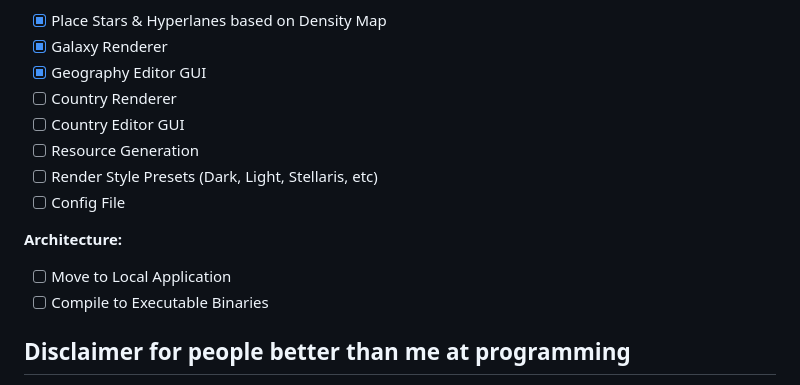
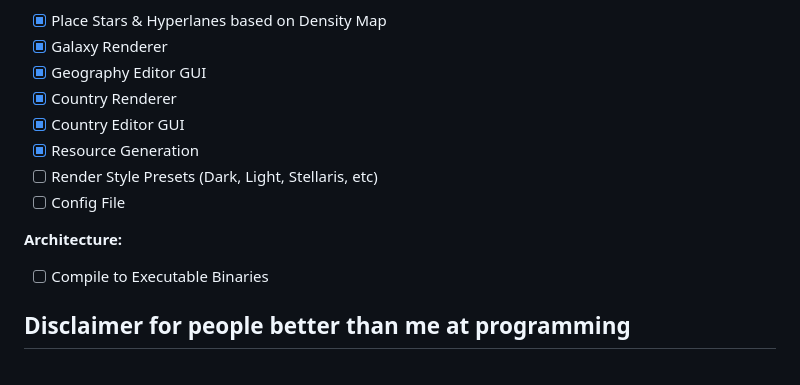
Before and after one commit to Bytestorm5/GalaxyGen, a Markdown page: README.md, the part around the change. GitHub-like rendering.

```diff
--- a/README.md
+++ b/README.md
@@ -87,14 +87,13 @@ TBD
  - [x] Place Stars & Hyperlanes based on Density Map
  - [x] Galaxy Renderer
  - [x] Geography Editor GUI
- - [ ] Country Renderer
- - [ ] Country Editor GUI
- - [ ] Resource Generation
+ - [x] Country Renderer
+ - [x] Country Editor GUI
+ - [x] Resource Generation
  - [ ] Render Style Presets (Dark, Light, Stellaris, etc)
  - [ ] Config File
 
 **Architecture:**
- - [ ] Move to Local Application
  - [ ] Compile to Executable Binaries
 
 ## Disclaimer for people better than me at programming
```
